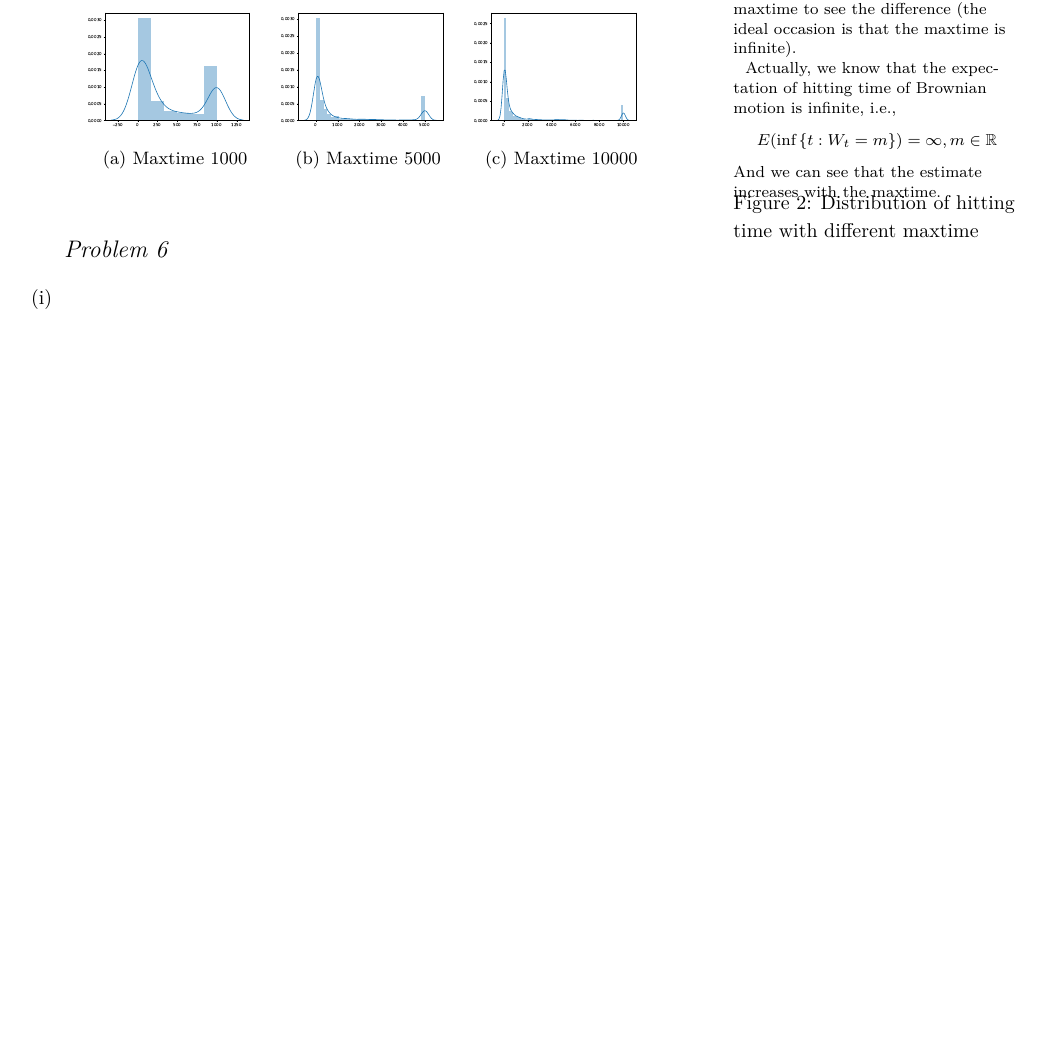
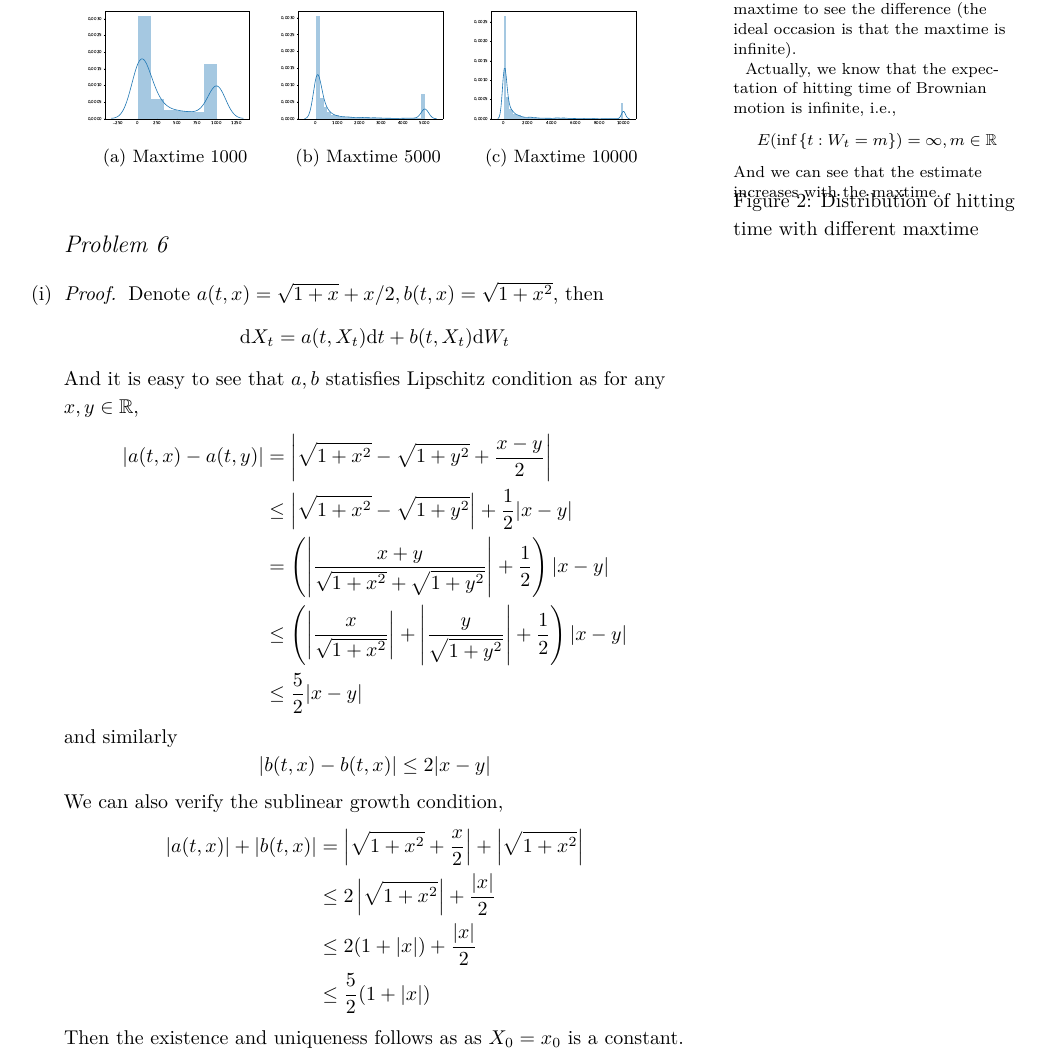
Before and after one commit to OopsYao/homework, a LaTeX problem sheet (SDE/hw10/main.tex): part of page 4 of 5 before the commit and part of page 4 of 6 after it, cut so that both start at the same text, the shorter picture padded with empty space. Compiled offline with XeLaTeX; a missing font is replaced by an installed copy or a similar font.

Commit message:
🚧 SDE H10P6.1

```diff
--- a/SDE/hw10/main.tex
+++ b/SDE/hw10/main.tex
@@ -175,7 +175,33 @@
     \problem
     \begin{subproblem}
         \item
-        % TODO Prove uniqueness
+        \begin{proof}
+            Denote $a(t,x)=\sqrt{1+x}+x/2,b(t,x)=\sqrt{1+x^2}$, then
+            \[\diff X_t=a(t,X_t)\diff t+b(t,X_t)\diff W_t\]
+            And it is easy to see that $a,b$ statisfies Lipschitz condition as
+            for any $x,y\in\mathbb R$,
+            \[\begin{aligned}
+                |a(t,x)-a(t,y)|
+                &=\left|\sqrt{1+x^2}-\sqrt{1+y^2}+\frac{x-y}{2}\right|\\
+                &\leq\left|\sqrt{1+x^2}-\sqrt{1+y^2}\right|+\frac{1}{2}|x-y|\\
+                &=\left(\left|\frac{x+y}{\sqrt{1+x^2}+\sqrt{1+y^2}}\right|+\frac{1}{2}\right)|x-y|\\
+                &\leq\left(\left|\frac{x}{\sqrt{1+x^2}}\right|
+                +\left|\frac{y}{\sqrt{1+y^2}}\right|+\frac{1}{2}\right)|x-y|\\
+                &\leq\frac{5}{2}|x-y|
+            \end{aligned}\]
+            and similarly
+            \[|b(t,x)-b(t,x)|\leq 2|x-y|\]
+            We can also verify the sublinear growth condition,
+            \[\begin{aligned}
+                |a(t,x)|+|b(t,x)|&=\left|\sqrt{1+x^2}+\frac{x}{2}\right|
+                +\left|\sqrt{1+x^2}\right|\\
+                &\leq 2\left|\sqrt{1+x^2}\right|+\frac{|x|}{2}\\
+                &\leq 2(1+|x|)+\frac{|x|}{2}\\
+                &\leq \frac{5}{2}(1+|x|)
+            \end{aligned}\]
+            Then the existence and uniqueness follows as
+            as $X_0=x_0$ is a constant.
+        \end{proof}
 
         \item
         Denote\sidenote{The solution is from
```
